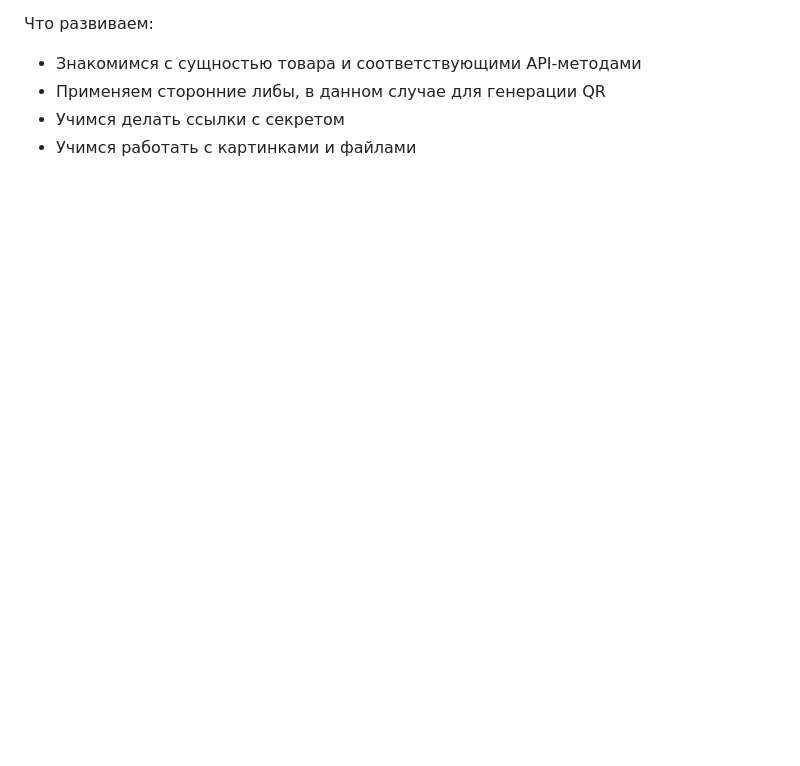
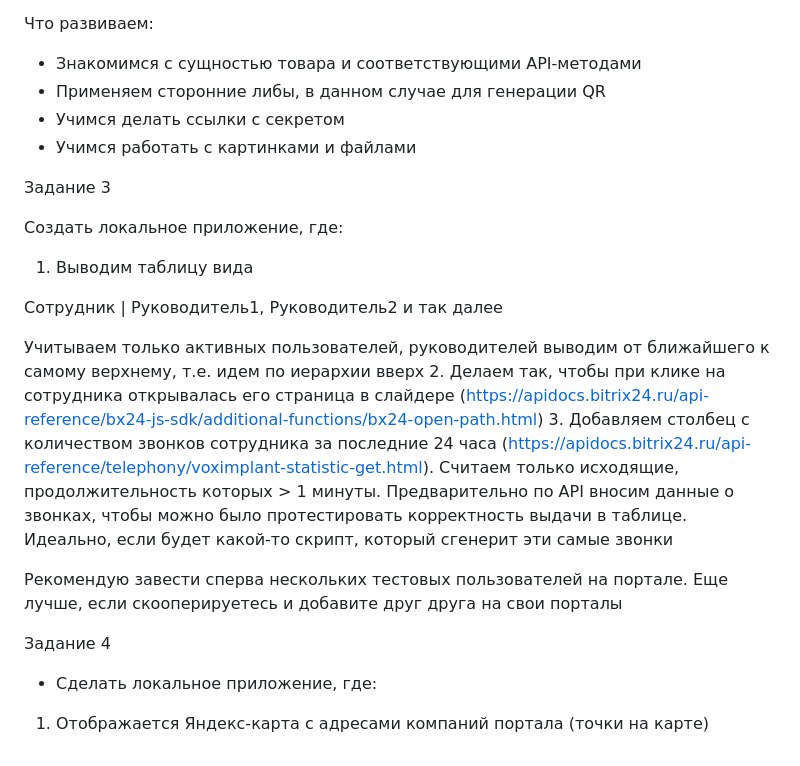
Before and after one commit to KirillGusev0/Management_of_transactions, a Markdown page: README.md, the part around the change. GitHub-like rendering; blank space fills up the shorter version.

```diff
--- a/README.md
+++ b/README.md
@@ -35,3 +35,21 @@
 - Применяем сторонние либы, в данном случае для генерации QR
 - Учимся делать ссылки с секретом
 - Учимся работать с картинками и файлами
+
+Задание 3
+
+Создать локальное приложение, где:
+1. Выводим таблицу вида
+
+Сотрудник | Руководитель1, Руководитель2 и так далее
+
+Учитываем только активных пользователей, руководителей выводим от ближайшего к самому верхнему, т.е. идем по иерархии вверх
+2. Делаем так, чтобы при клике на сотрудника открывалась его страница в слайдере (https://apidocs.bitrix24.ru/api-reference/bx24-js-sdk/additional-functions/bx24-open-path.html)
+3. Добавляем столбец с количеством звонков сотрудника за последние 24 часа (https://apidocs.bitrix24.ru/api-reference/telephony/voximplant-statistic-get.html). Считаем только исходящие, продолжительность которых > 1 минуты. Предварительно по API вносим данные о звонках, чтобы можно было протестировать корректность выдачи в таблице. Идеально, если будет какой-то скрипт, который сгенерит эти самые звонки
+
+Рекомендую завести сперва нескольких тестовых пользователей на портале. Еще лучше, если скооперируетесь и добавите друг друга на свои порталы
+
+Задание 4
+
+- Сделать локальное приложение, где:
+1. Отображается Яндекс-карта с адресами компаний портала (точки на карте)
```
